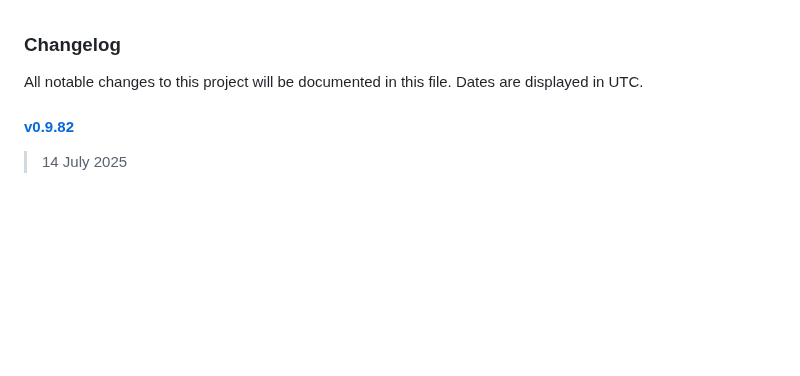
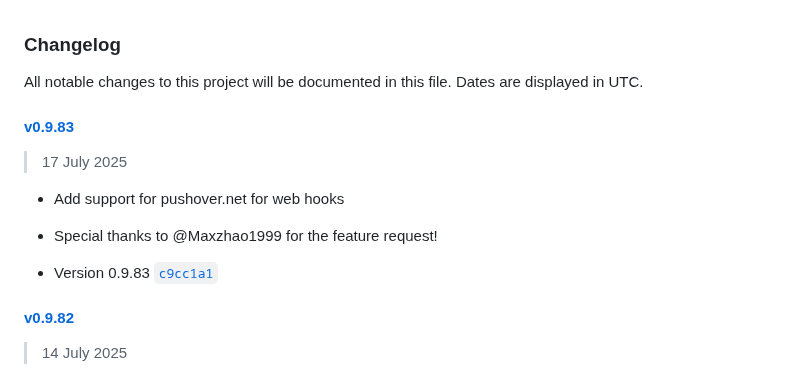
Before and after one commit to jhuckaby/Cronicle, a Markdown page: CHANGELOG.md, the part around the change. Rendered like a GitHub page; blank space fills up the shorter version.

Commit message:
Update CHANGELOG.

```diff
--- a/CHANGELOG.md
+++ b/CHANGELOG.md
@@ -1,6 +1,15 @@
 ### Changelog
 
 All notable changes to this project will be documented in this file. Dates are displayed in UTC.
+
+#### [v0.9.83](https://github.com/jhuckaby/Cronicle/compare/v0.9.82...v0.9.83)
+
+> 17 July 2025
+
+- Add support for pushover.net for web hooks
+- Special thanks to @Maxzhao1999 for the feature request!
+
+- Version 0.9.83 [`c9cc1a1`](https://github.com/jhuckaby/Cronicle/commit/c9cc1a1a33cd8af42249e8e66f87fc86a209347c)
 
 #### [v0.9.82](https://github.com/jhuckaby/Cronicle/compare/v0.9.81...v0.9.82)
 
```
